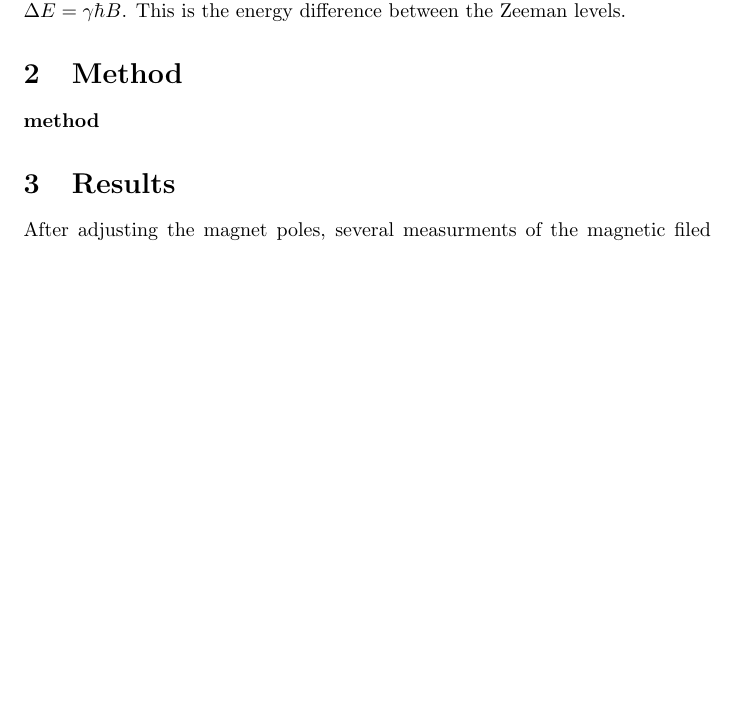
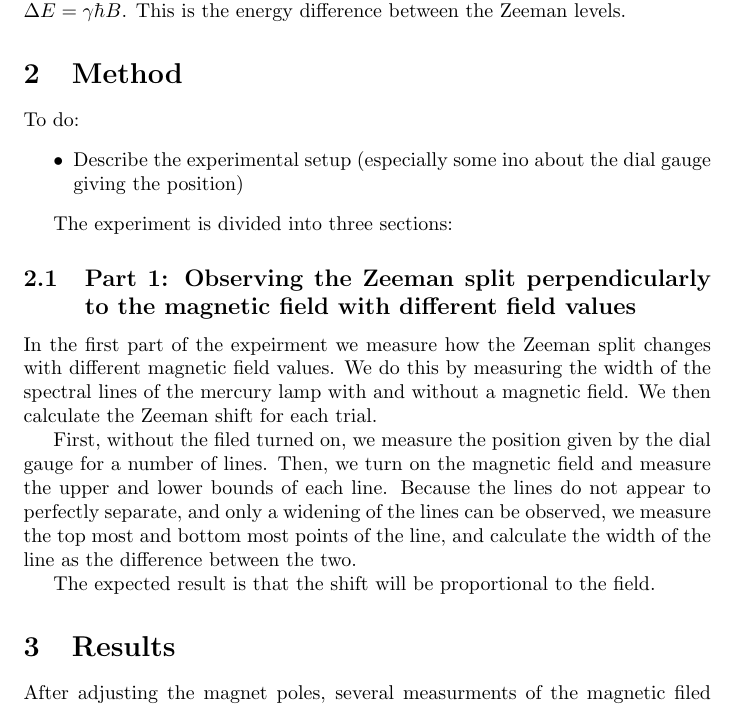
Before and after one commit to Mateusz-alicante/PHY294-2w, a LaTeX document (main.tex, which reads method/method.tex): part of page 2 of 3, cut so that both start at the same text, the shorter picture padded with empty space. Compiled offline with pdfLaTeX.

Commit message:
draft method

```diff
--- a/method/method.tex
+++ b/method/method.tex
@@ -1,3 +1,22 @@
 \section{Method}
 
-\textbf{method}
+
+To do:
+\begin{itemize}
+    \item Describe the experimental setup (especially some ino about the dial gauge giving the position)
+\end{itemize}
+
+The experiment is divided into three sections:
+
+\subsection{Part 1: Observing the Zeeman split perpendicularly to the magnetic field with different field values}
+
+In the first part of the expeirment we measure how the Zeeman split changes with different magnetic field values.
+We do this by measuring the width of the spectral lines of the mercury lamp with and without a magnetic field.
+We then calculate the Zeeman shift for each trial.
+
+First, without the filed turned on, we measure the position given by the dial gauge for a number of lines.
+Then, we turn on the magnetic field and measure the upper and lower bounds of each line. Because
+the lines do not appear to perfectly separate, and only a widening of the lines can be observed,
+we measure the top most and bottom most points of the line, and calculate the width of the line as the difference between the two.
+
+The expected result is that the shift will be proportional to the field.
```
Also changed, not shown: main.pdf.
